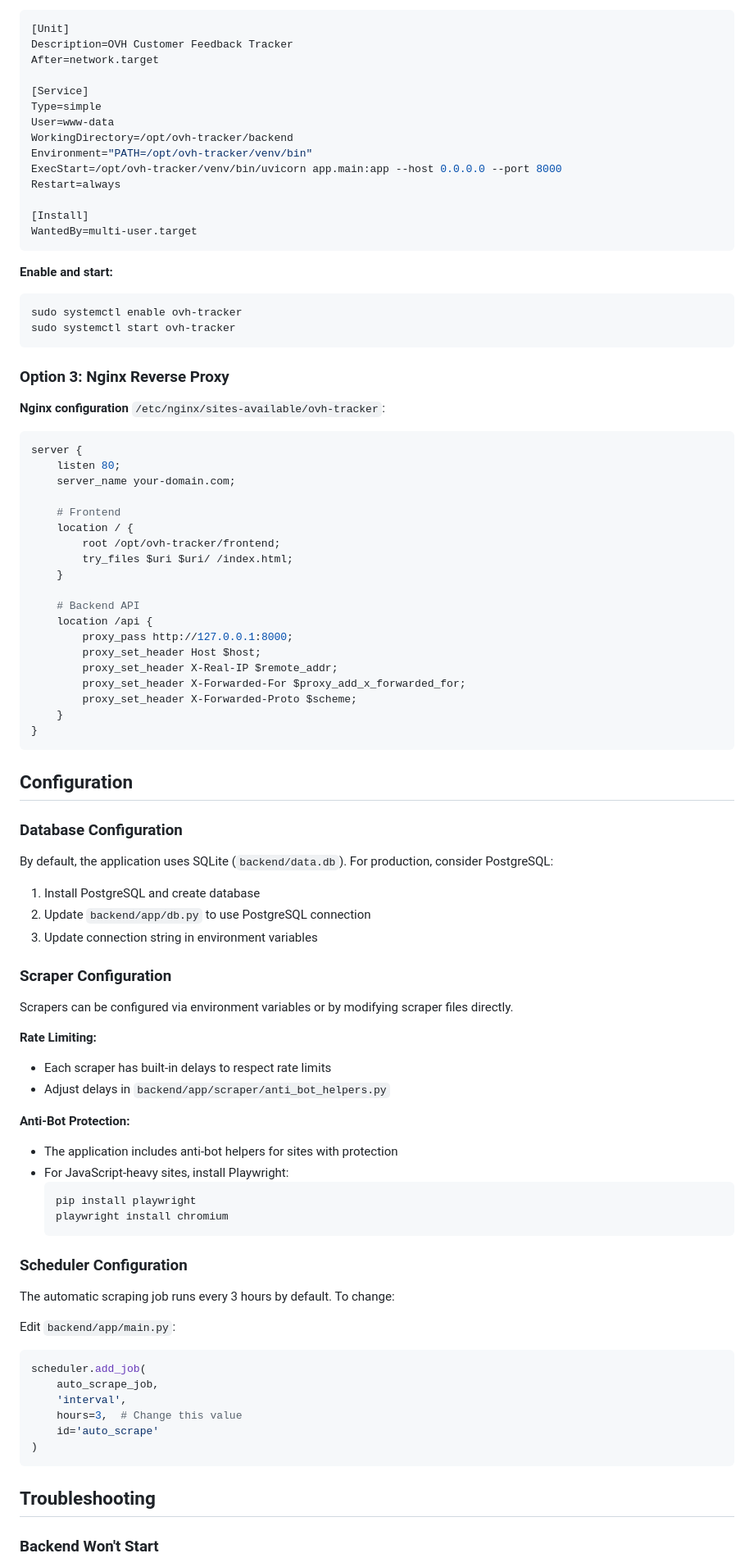
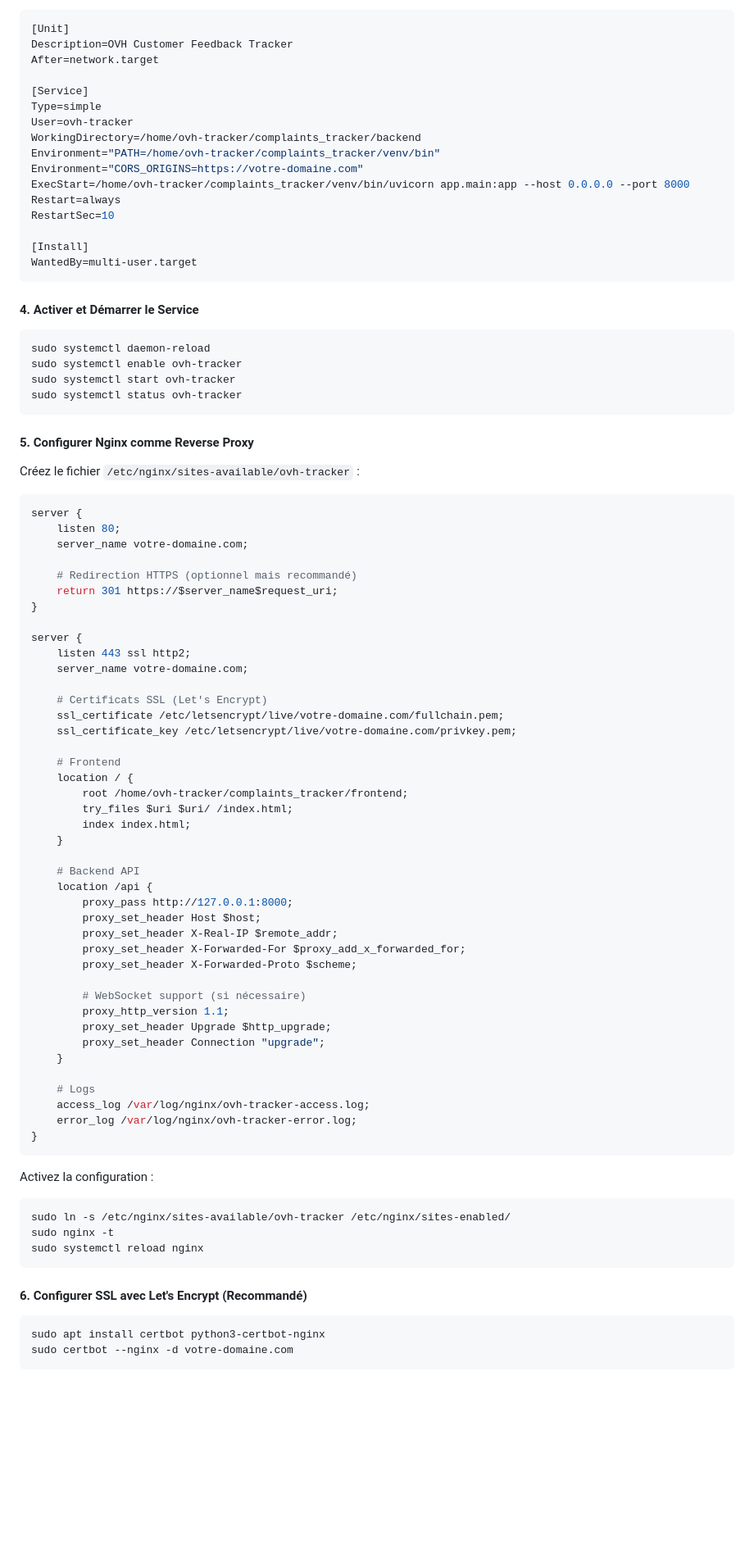
Before and after one commit to thomaslorineau/Customer_feedbacks_tracker, a Markdown page: IMPLEMENTATION.md, the part around one of its changes. Shown at 82% size. Drawn GitHub-style; blank space fills up the shorter version.

````diff
--- a/IMPLEMENTATION.md
+++ b/IMPLEMENTATION.md
@@ -175,35 +132,53 @@ After=network.target
 
 [Service]
 Type=simple
-User=www-data
-WorkingDirectory=/opt/ovh-tracker/backend
-Environment="PATH=/opt/ovh-tracker/venv/bin"
-ExecStart=/opt/ovh-tracker/venv/bin/uvicorn app.main:app --host 0.0.0.0 --port 8000
+User=ovh-tracker
+WorkingDirectory=/home/ovh-tracker/complaints_tracker/backend
+Environment="PATH=/home/ovh-tracker/complaints_tracker/venv/bin"
+Environment="CORS_ORIGINS=https://votre-domaine.com"
+ExecStart=/home/ovh-tracker/complaints_tracker/venv/bin/uvicorn app.main:app --host 0.0.0.0 --port 8000
 Restart=always
+RestartSec=10
 
 [Install]
 WantedBy=multi-user.target
 ```
 
-**Enable and start:**
+#### 4. Activer et Démarrer le Service
+
 ```bash
+sudo systemctl daemon-reload
 sudo systemctl enable ovh-tracker
 sudo systemctl start ovh-tracker
+sudo systemctl status ovh-tracker
 ```
 
-### Option 3: Nginx Reverse Proxy
+#### 5. Configurer Nginx comme Reverse Proxy
 
-**Nginx configuration** `/etc/nginx/sites-available/ovh-tracker`:
+Créez le fichier `/etc/nginx/sites-available/ovh-tracker` :
 
 ```nginx
 server {
     listen 80;
-    server_name your-domain.com;
+    server_name votre-domaine.com;
+
+    # Redirection HTTPS (optionnel mais recommandé)
+    return 301 https://$server_name$request_uri;
+}
+
+server {
+    listen 443 ssl http2;
+    server_name votre-domaine.com;
+
+    # Certificats SSL (Let's Encrypt)
+    ssl_certificate /etc/letsencrypt/live/votre-domaine.com/fullchain.pem;
+    ssl_certificate_key /etc/letsencrypt/live/votre-domaine.com/privkey.pem;
 
     # Frontend
     location / {
-        root /opt/ovh-tracker/frontend;
+        root /home/ovh-tracker/complaints_tracker/frontend;
         try_files $uri $uri/ /index.html;
+        index index.html;
     }
 
     # Backend API
@@ -213,51 +188,31 @@ server {
         proxy_set_header X-Real-IP $remote_addr;
         proxy_set_header X-Forwarded-For $proxy_add_x_forwarded_for;
         proxy_set_header X-Forwarded-Proto $scheme;
+
+        # WebSocket support (si nécessaire)
+        proxy_http_version 1.1;
+        proxy_set_header Upgrade $http_upgrade;
+        proxy_set_header Connection "upgrade";
     }
+
+    # Logs
+    access_log /var/log/nginx/ovh-tracker-access.log;
+    error_log /var/log/nginx/ovh-tracker-error.log;
 }
 ```
 
-## Configuration
+Activez la configuration :
 
-### Database Configuration
-
-By default, the application uses SQLite (`backend/data.db`). For production, consider PostgreSQL:
-
-1. Install PostgreSQL and create database
-2. Update `backend/app/db.py` to use PostgreSQL connection
-3. Update connection string in environment variables
-
-### Scraper Configuration
-
-Scrapers can be configured via environment variables or by modifying scraper files directly.
-
-**Rate Limiting:**
-- Each scraper has built-in delays to respect rate limits
-- Adjust delays in `backend/app/scraper/anti_bot_helpers.py`
-
-**Anti-Bot Protection:**
-- The application includes anti-bot helpers for sites with protection
-- For JavaScript-heavy sites, install Playwright:
-  ```bash
-  pip install playwright
-  playwright install chromium
-  ```
-
-### Scheduler Configuration
-
-The automatic scraping job runs every 3 hours by default. To change:
-
-Edit `backend/app/main.py`:
-```python
-scheduler.add_job(
-    auto_scrape_job,
-    'interval',
-    hours=3,  # Change this value
-    id='auto_scrape'
-)
+```bash
+sudo ln -s /etc/nginx/sites-available/ovh-tracker /etc/nginx/sites-enabled/
+sudo nginx -t
+sudo systemctl reload nginx
 ```
 
-## Troubleshooting
+#### 6. Configurer SSL avec Let's Encrypt (Recommandé)
 
-### Backend Won't Start
+```bash
+sudo apt install certbot python3-certbot-nginx
+sudo certbot --nginx -d votre-domaine.com
+```
 
````
Also changed, not shown: other parts of IMPLEMENTATION.md (+264 -177 lines), README.md (+1 -12 lines), docs/screenshots/TAKE_SCREENSHOTS.md (deleted, +0 -178 lines).
